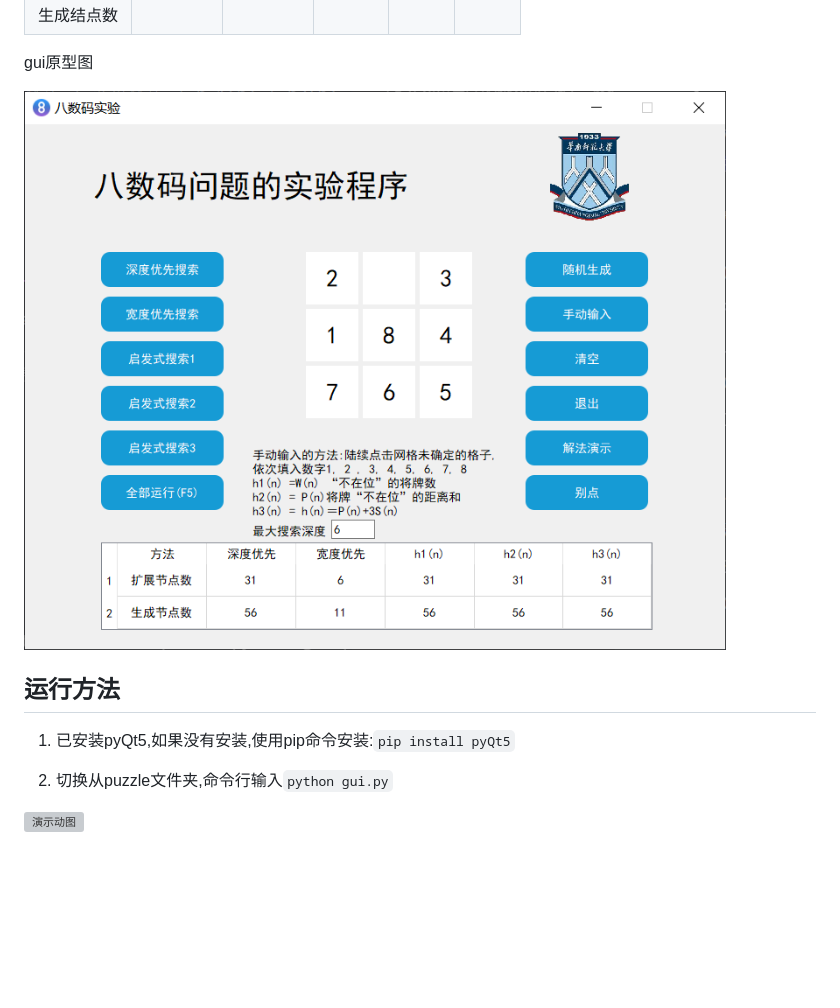
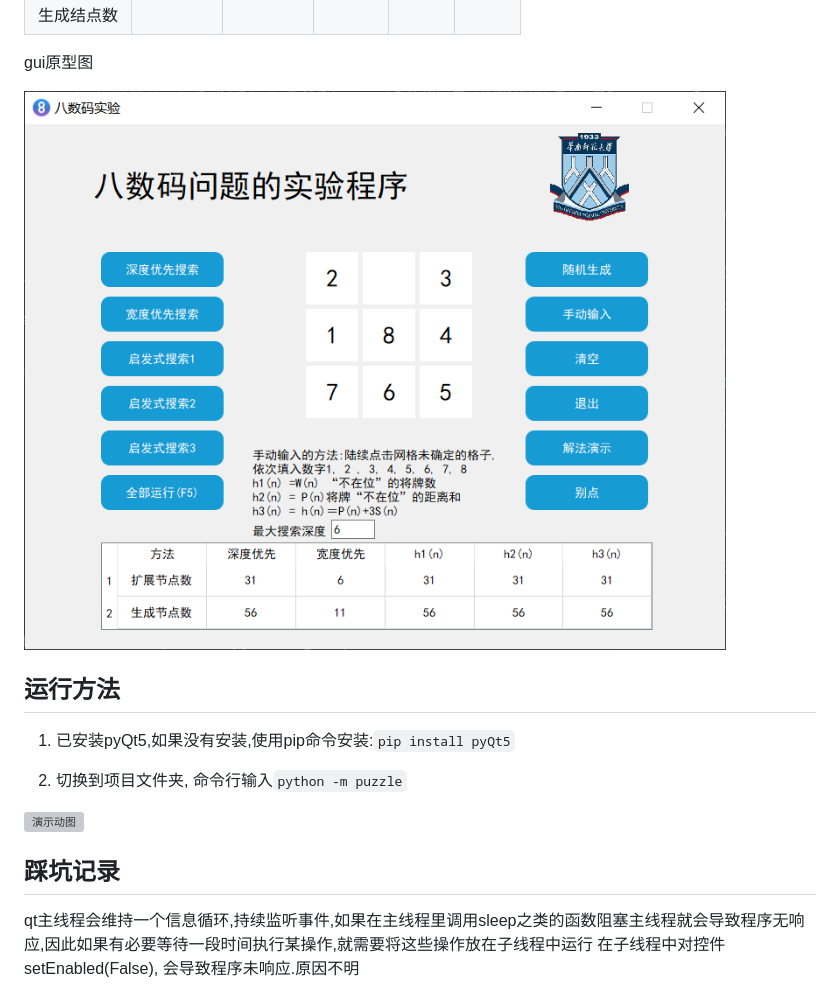
Before and after one commit to EpicTrol/EightPuzzleSolver, a Markdown page: README.md, the part around the change. Drawn GitHub-style; blank space fills up the shorter version; grey boxes are pictures that could not be loaded.

Commit message:
code&doc:变更资源文件夹,改成通过python -m puzzle运行

```diff
--- a/README.md
+++ b/README.md
@@ -66,14 +66,18 @@ gui原型图
 
 
 
-![image-20200510235056457](README/image-20200510235056457.png)
+![image-20200510235056457](README/原型图.png)
 
 ## 运行方法
 
 1. 已安装pyQt5,如果没有安装,使用pip命令安装:`pip install pyQt5`
 
-2. 切换从puzzle文件夹,命令行输入`python gui.py`
+2. 切换到项目文件夹, 命令行输入`python -m puzzle`
 
 
 
 ![演示动图](README/8puzzle.gif)
+
+## 踩坑记录
+qt主线程会维持一个信息循环,持续监听事件,如果在主线程里调用sleep之类的函数阻塞主线程就会导致程序无响应,因此如果有必要等待一段时间执行某操作,就需要将这些操作放在子线程中运行
+在子线程中对控件setEnabled(False), 会导致程序未响应.原因不明
```
Also changed, not shown: README/原型图.png (renamed from README/image-20200510235056457.png), 11 other files.
